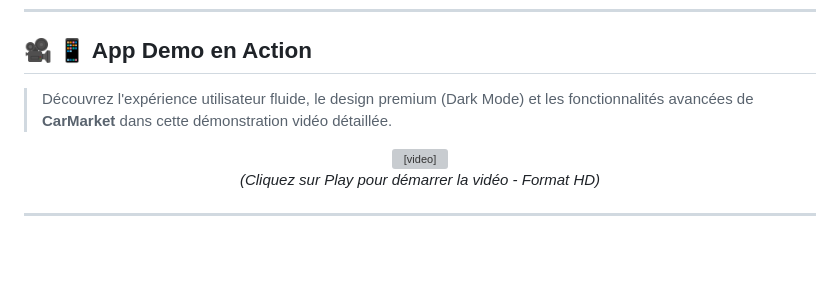
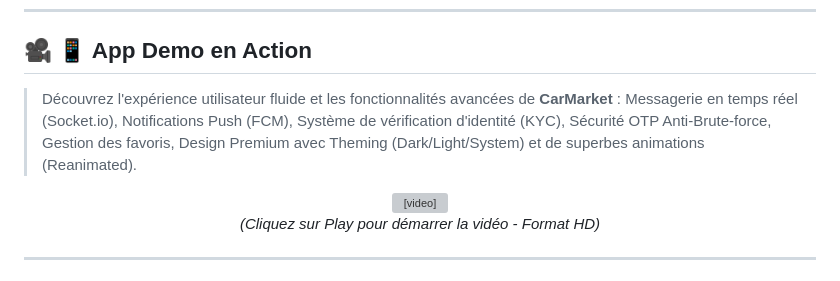
Before and after one commit to yousseflab20-ui/CarMarket, a Markdown page: README.md, the part around the change. GitHub-like rendering; blank space fills up the shorter version; grey boxes are pictures that could not be loaded.

Commit message:
docs: add premium UI wrapper for demo video
- Wrap demo video in centered div with shadow and border-radius

- Add comprehensive description of app features above the video

```diff
--- a/README.md
+++ b/README.md
@@ -8,7 +8,7 @@
 
 ## 🎥 📱 App Demo en Action
 
-> Découvrez l'expérience utilisateur fluide, le design premium (Dark Mode) et les fonctionnalités avancées de **CarMarket** dans cette démonstration vidéo détaillée.
+> Découvrez l'expérience utilisateur fluide et les fonctionnalités avancées de **CarMarket** : Messagerie en temps réel (Socket.io), Notifications Push (FCM), Système de vérification d'identité (KYC), Sécurité OTP Anti-Brute-force, Gestion des favoris, Design Premium avec Theming (Dark/Light/System) et de superbes animations (Reanimated).
 
 <div align="center">
   <video src="https://github.com/user-attachments/assets/8e61567a-3131-4879-adc6-5088457ef709" width="100%" controls="controls" muted="muted" style="max-width: 800px; border-radius: 12px; box-shadow: 0 10px 30px rgba(0,0,0,0.2);"></video>
```
